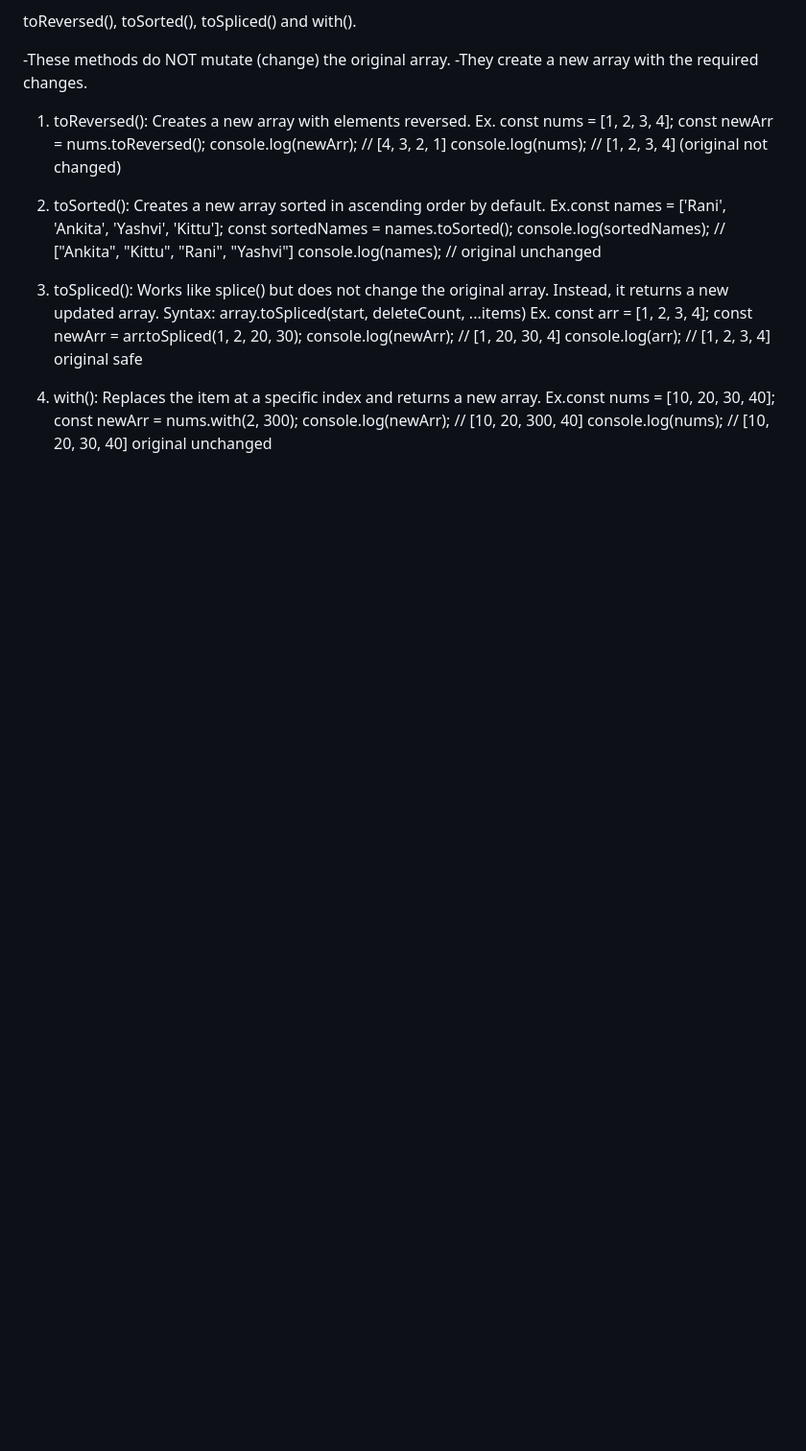
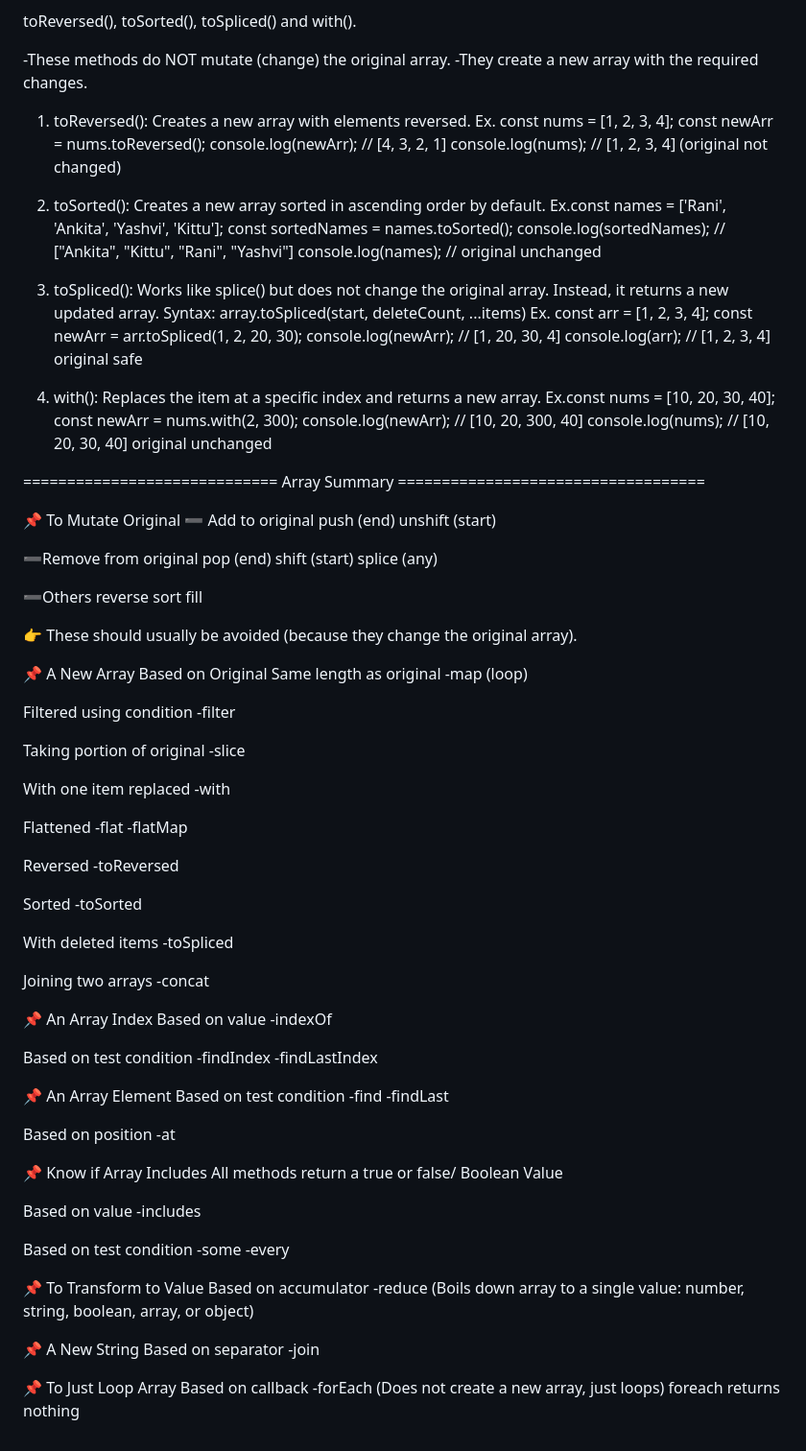
Before and after one commit to nivedita-watpade/learning-javascript, a Markdown page: 11-Arrays-Bankist/Notes.md, the part around the change. Shown: that part at 96% size. Rendered like a GitHub page; blank space fills up the shorter version.

Commit message:
array methods summary

```diff
--- a/11-Arrays-Bankist/Notes.md
+++ b/11-Arrays-Bankist/Notes.md
@@ -318,3 +318,92 @@ toReversed(), toSorted(), toSpliced() and with().
    const newArr = nums.with(2, 300);
    console.log(newArr); // [10, 20, 300, 40]
    console.log(nums); // [10, 20, 30, 40] original unchanged
+
+============================= Array Summary ===================================
+
+📌 To Mutate Original
+➖ Add to original
+push (end)
+unshift (start)
+
+➖Remove from original
+pop (end)
+shift (start)
+splice (any)
+
+➖Others
+reverse
+sort
+fill
+
+👉 These should usually be avoided (because they change the original array).
+
+📌 A New Array Based on Original
+Same length as original
+-map (loop)
+
+Filtered using condition
+-filter
+
+Taking portion of original
+-slice
+
+With one item replaced
+-with
+
+Flattened
+-flat
+-flatMap
+
+Reversed
+-toReversed
+
+Sorted
+-toSorted
+
+With deleted items
+-toSpliced
+
+Joining two arrays
+-concat
+
+📌 An Array Index
+Based on value
+-indexOf
+
+Based on test condition
+-findIndex
+-findLastIndex
+
+📌 An Array Element
+Based on test condition
+-find
+-findLast
+
+Based on position
+-at
+
+📌 Know if Array Includes
+All methods return a true or false/ Boolean Value
+
+Based on value
+-includes
+
+Based on test condition
+-some
+-every
+
+📌 To Transform to Value
+Based on accumulator
+-reduce
+(Boils down array to a single value: number, string, boolean, array, or object)
+
+📌 A New String
+Based on separator
+-join
+
+📌 To Just Loop Array
+Based on callback
+-forEach
+(Does not create a new array, just loops)
+foreach returns nothing
```
